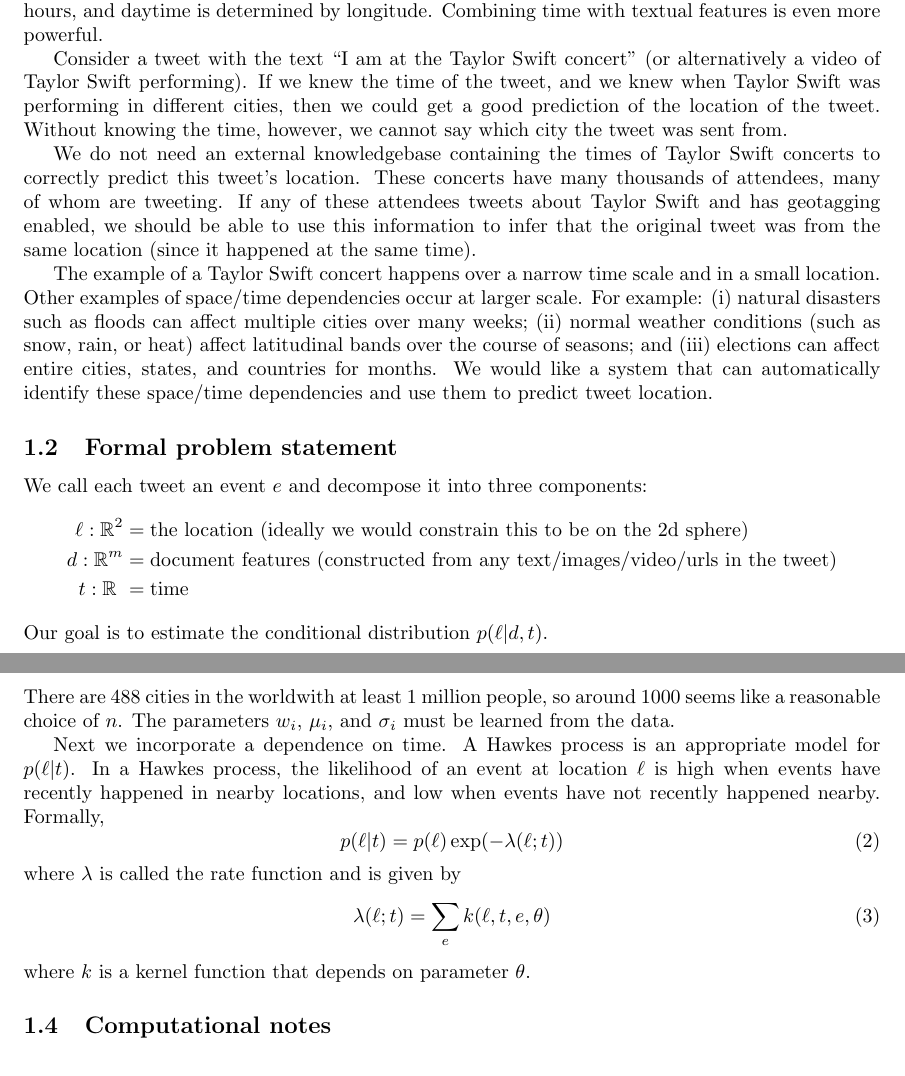
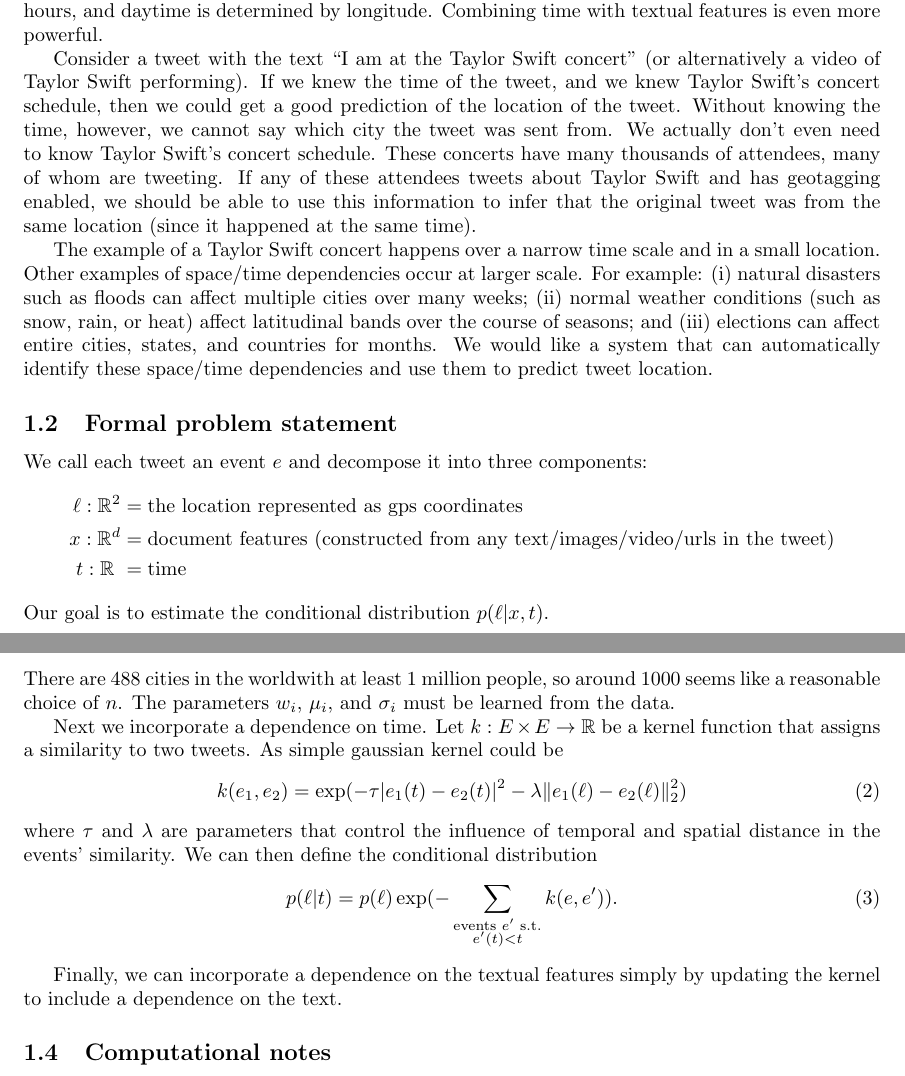
Before and after one commit to mikeizbicki/geolocation-paper, a LaTeX document (paper/paper.tex): two parts of pages 1 and 2 of 6, joined at a grey line, cut so that both start at the same text. Compiled offline with pdfLaTeX.

Commit message:
some changes

```diff
--- a/paper/paper.tex
+++ b/paper/paper.tex
@@ -53,6 +53,7 @@
 \newcommand{\R}{\mathbb{R}}
 \newcommand{\trans}[1]{{#1}^{\top}}
 
+\newcommand{\abs}[1]{\lvert{#1}\rvert}
 \newcommand{\ltwo}[1]{\lVert {#1} \rVert_2}
 \newcommand{\set}{\mathcal}
 \renewcommand{\vec}{\mathbf}
@@ -291,11 +292,10 @@ Combining time with textual features is even more powerful.
 Consider a tweet with the text ``I am at the Taylor Swift concert''
 (or alternatively a video of Taylor Swift performing).
 If we knew the time of the tweet,
-and we knew when Taylor Swift was performing in different cities,
+and we knew Taylor Swift's concert schedule,
 then we could get a good prediction of the location of the tweet.
 Without knowing the time, however, we cannot say which city the tweet was sent from.
-
-We do not need an external knowledgebase containing the times of Taylor Swift concerts to correctly predict this tweet's location.
+We actually don't even need to know Taylor Swift's concert schedule.
 These concerts have many thousands of attendees, many of whom are tweeting.
 If any of these attendees tweets about Taylor Swift and has geotagging enabled,
 we should be able to use this information to infer that the original tweet was from the same location
@@ -317,13 +317,13 @@ We call each tweet an event $e$ and decompose it into three components:
 \begin{align*}
     %g    &= \text{the gps coordinates} \\
     %\ell &= \text{the location (either the location field in the tweet or exact gps coordinates)} \\
-    \ell : \R^2 &= \text{the location (ideally we would constrain this to be on the 2d sphere)} \\
-    d    : \R^m &= \text{document features (constructed from any text/images/video/urls in the tweet)} \\
+    \ell : \R^2 &= \text{the location represented as gps coordinates} \\
+    x    : \R^d &= \text{document features (constructed from any text/images/video/urls in the tweet)} \\
     t    : \R~ &= \text{time}
 \end{align*}
 %Existing approaches model the probability distribution $\cprob{\ell}{d}$.
 %Existing baseline approaches estimate the distribution $\cprob{\ell}{d}$.
-Our goal is to estimate the conditional distribution $\cprob{\ell}{d,t}$.
+Our goal is to estimate the conditional distribution $\cprob{\ell}{x,t}$.
 
 %%%%%%%%%%%%%%%%%%%%%%%%%%%%%%%%%%%%%%%%
 
@@ -341,23 +343,39 @@ so around 1000 seems like a reasonable choice of $n$.
 The parameters $w_i$, $\mu_i$, and $\sigma_i$ must be learned from the data.
 
 Next we incorporate a dependence on time.
-A Hawkes process is an appropriate model for $\cprob{\ell}{t}$.
-In a Hawkes process,
-the likelihood of an event at location $\ell$ is high when events have recently happened in nearby locations,
-and low when events have not recently happened nearby.
-Formally,
+Let $k : E \times E \to \R$ be a kernel function that assigns a similarity to two tweets.
+As simple gaussian kernel could be
 \begin{equation}
-    \cprob{\ell}{t}
-    %\propto
-    =
-    \prob{\ell}\exp(-\lambda(\ell;t))
+    k(e_1,e_2)
+    = \exp(-\tau\abs{e_1(t) - e_2(t)}^2
+           -\lambda\ltwo{e_1(\ell) - e_2(\ell)}^2)
 \end{equation}
-where $\lambda$ is called the rate function and is given by
+where $\tau$ and $\lambda$ are parameters that control the influence of temporal and spatial distance in the events' similarity.
+We can then define the conditional distribution
 \begin{equation}
-    \label{eq:kernel}
-    \lambda(\ell;t) = \sum_{e} k(\ell,t,e,\theta)
+    \cprob{\ell}{t} = p(\ell)\exp(-\sum_{\substack{\text{events $e'$ s.t.}\\e'(t)<t}} k(e,e'))
+    .
 \end{equation}
-where $k$ is a kernel function that depends on parameter $\theta$.
+
+Finally, we can incorporate a dependence on the textual features simply by updating the kernel to include a dependence on the text.
+
+%A Hawkes process is an appropriate model for $\cprob{\ell}{t}$.
+%In a Hawkes process,
+%the likelihood of an event at location $\ell$ is high when events have recently happened in nearby locations,
+%and low when events have not recently happened nearby.
+%Formally,
+%\begin{equation}
+    %\cprob{\ell}{t}
+    %%\propto
+    %=
+    %\prob{\ell}\exp(-\lambda(\ell;t))
+%\end{equation}
+%where $\lambda$ is called the rate function and is given by
+%\begin{equation}
+    %\label{eq:kernel}
+    %\lambda(\ell;t) = \sum_{e} k(\ell,t,e,\theta)
+%\end{equation}
+%where $k$ is a kernel function that depends on parameter $\theta$.
 
 %%%%%%%%%%%%%%%%%%%%%%%%%%%%%%%%%%%%%%%%
 
```
Also changed, not shown: paper/paper.tex (4 more changed lines).
